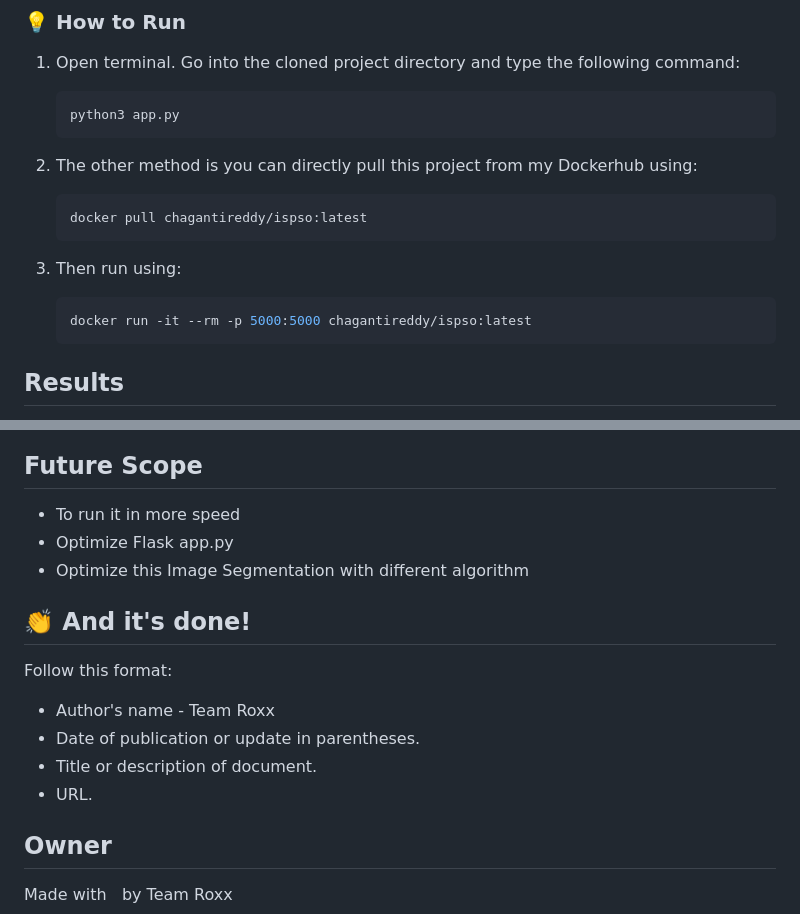
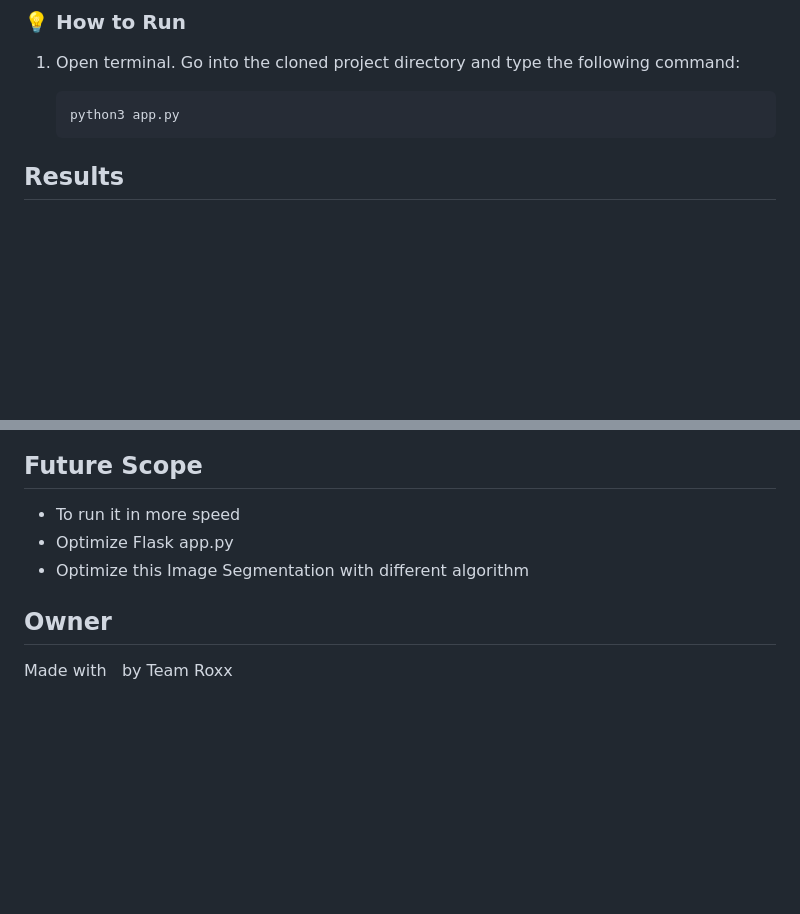
Before and after one commit to sanyam-katoch10/pso-image, a Markdown page: Readme.md, 2 parts joined by grey strips. Drawn GitHub-style; blank space fills up the shorter version.

````diff
--- a/Readme.md
+++ b/Readme.md
@@ -107,17 +107,6 @@ pip3 install -r requirements.txt
    python3 app.py
    ```
 
-2. The other method is you can directly pull this project from my Dockerhub using:
-
-   ```bash
-   docker pull chagantireddy/ispso:latest
-   ```
-
-3. Then run using:
-
-   ```bash
-   docker run -it --rm -p 5000:5000 chagantireddy/ispso:latest
-   ```
 
 ## Results
 
@@ -166,16 +155,6 @@ Gray Scale Image
 - Optimize Flask app.py
 - Optimize this Image Segmentation with different algorithm
 
-## 👏 And it's done!
-
-
-Follow this format:
-
-- Author's name - Team Roxx
-- Date of publication or update in parentheses.
-- Title or description of document.
-- URL.
-
 ## Owner
 
 Made with &nbsp; by Team Roxx
````
